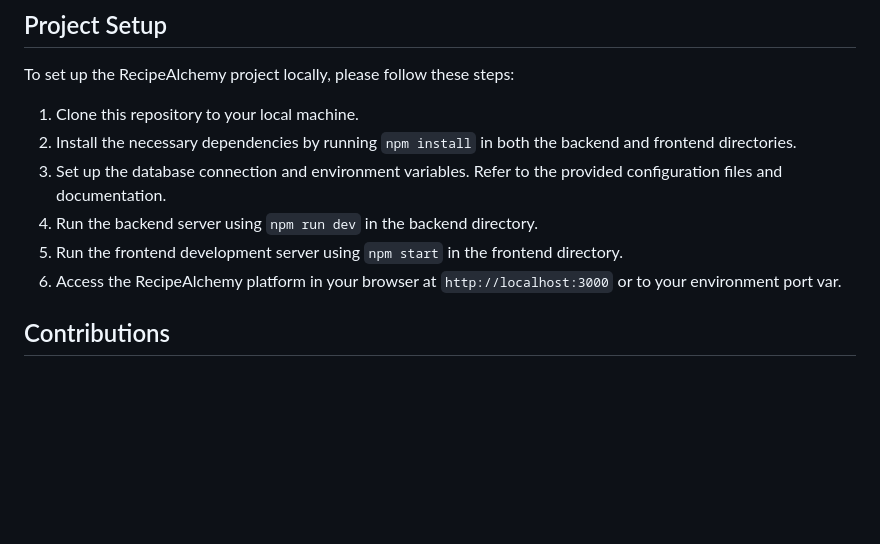
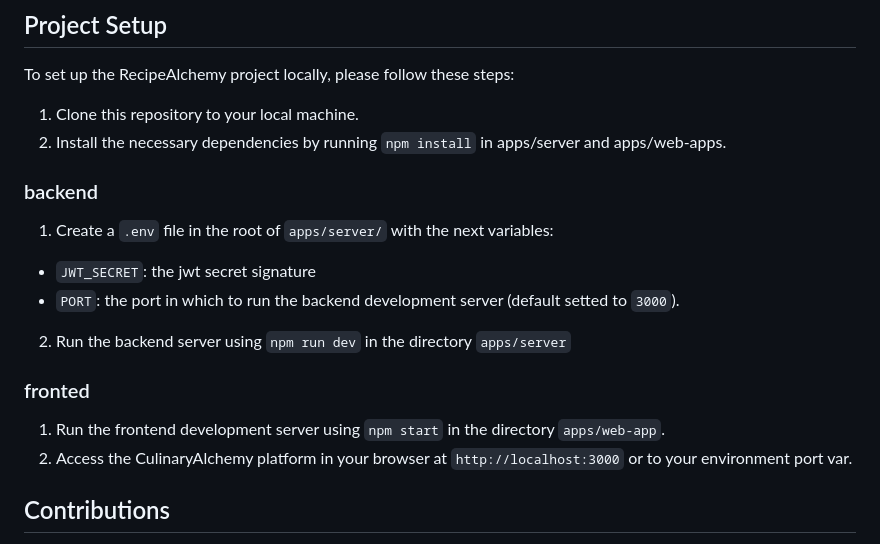
Before and after one commit to CulinaryAlchemy/CulinaryAlchemy, a Markdown page: Readme.md, the part around one of its changes. Drawn GitHub-style; blank space fills up the shorter version.

Commit message:
Setted up instructions to run the dev server on backend

```diff
--- a/Readme.md
+++ b/Readme.md
@@ -37,11 +37,17 @@ CulinaryAlchemy is an online platform that aims to revolutionize the way people
 To set up the RecipeAlchemy project locally, please follow these steps:
 
 1. Clone this repository to your local machine.
-2. Install the necessary dependencies by running `npm install` in both the backend and frontend directories.
-3. Set up the database connection and environment variables. Refer to the provided configuration files and documentation.
-4. Run the backend server using `npm run dev` in the backend directory.
-5. Run the frontend development server using `npm start` in the frontend directory.
-6. Access the RecipeAlchemy platform in your browser at `http://localhost:3000` or to your environment port var.
+2. Install the necessary dependencies by running `npm install` in apps/server and apps/web-apps.
+
+### backend
+1. Create a `.env` file in the root of `apps/server/` with the next variables:
+ - `JWT_SECRET`: the jwt secret signature
+ - `PORT`: the port in which to run the backend development server (default setted to `3000`).
+2. Run the backend server using `npm run dev` in the directory `apps/server`
+
+### fronted
+1. Run the frontend development server using `npm start` in the directory `apps/web-app`.
+2. Access the CulinaryAlchemy platform in your browser at `http://localhost:3000` or to your environment port var.
 
 ## Contributions
 
```
Also changed, not shown: other parts of Readme.md (+1 -1 lines).
